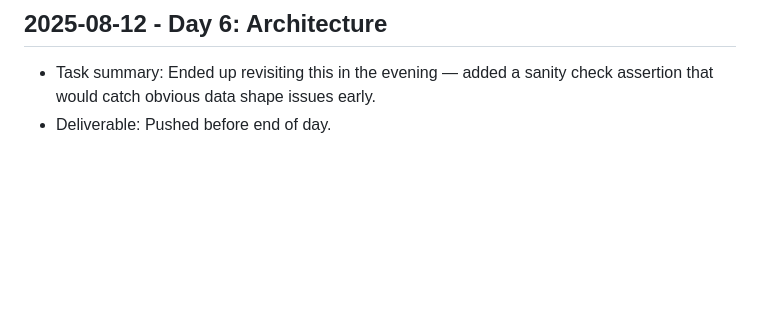
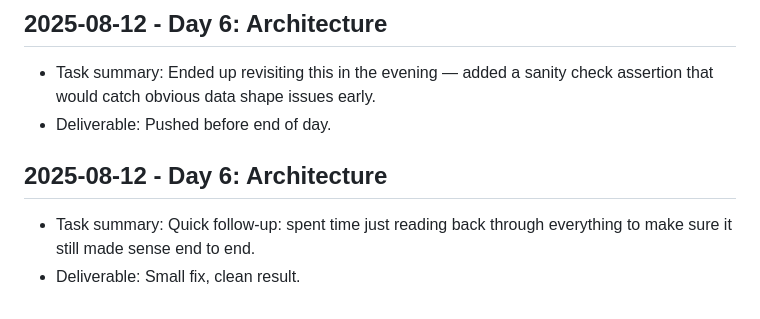
Before and after one commit to harshitpaunikar1/retrieval-tool-use-assistant, a Markdown page: .github/project-buildup-history.md, the part around the change. Rendered like a GitHub page; blank space fills up the shorter version.

Commit message:
Day 6: Architecture
Project: Retrieval & Tool-Use Assistant
Category: advanced_system / generic
Date: 2025-08-12

Task:
Quick follow-up: spent time just reading back through everything to make
sure it still made sense end to end.

Deliverable:
Small fix, clean result.

```diff
--- a/.github/project-buildup-history.md
+++ b/.github/project-buildup-history.md
@@ -36,3 +36,7 @@
 
 - Task summary: Ended up revisiting this in the evening — added a sanity check assertion that would catch obvious data shape issues early.
 - Deliverable: Pushed before end of day.
+## 2025-08-12 - Day 6: Architecture
+
+- Task summary: Quick follow-up: spent time just reading back through everything to make sure it still made sense end to end.
+- Deliverable: Small fix, clean result.
```
